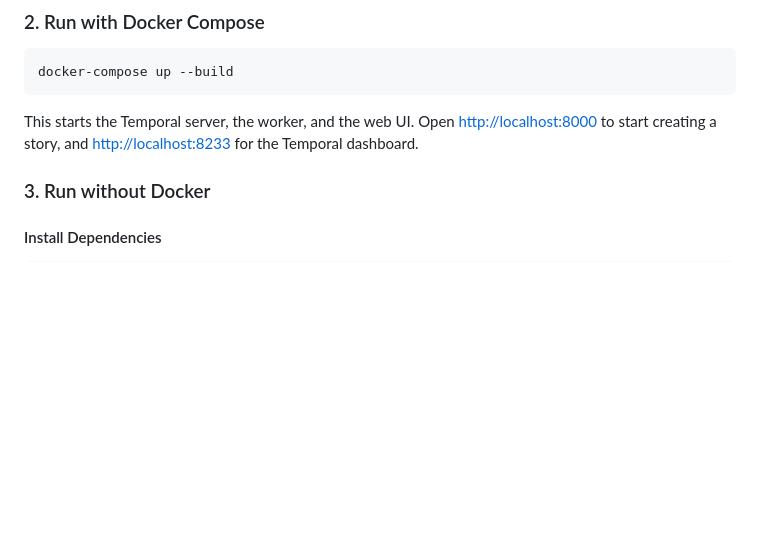
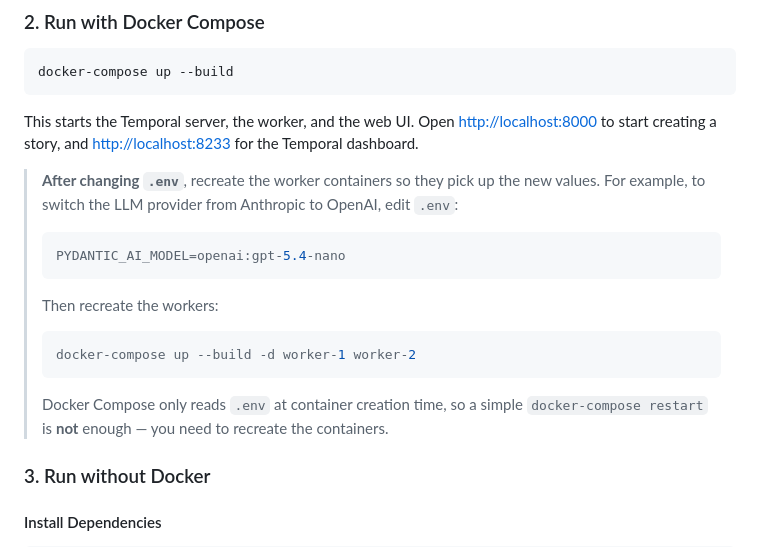
Before and after one commit to alexandreroman/temporal-bedtime-agent, a Markdown page: README.md, the part around the change. GitHub-like rendering; blank space fills up the shorter version.

Commit message:
Document how to reload workers after .env changes
Co-Authored-By: Claude Opus 4.6 (1M context) <noreply@anthropic.com>

````diff
--- a/README.md
+++ b/README.md
@@ -78,6 +78,21 @@ docker-compose up --build
 ```
 
 This starts the Temporal server, the worker, and the web UI. Open [http://localhost:8000](http://localhost:8000) to start creating a story, and [http://localhost:8233](http://localhost:8233) for the Temporal dashboard.
+
+> **After changing `.env`**, recreate the worker containers so they pick up the new values.
+> For example, to switch the LLM provider from Anthropic to OpenAI, edit `.env`:
+>
+> ```env
+> PYDANTIC_AI_MODEL=openai:gpt-5.4-nano
+> ```
+>
+> Then recreate the workers:
+>
+> ```bash
+> docker-compose up --build -d worker-1 worker-2
+> ```
+>
+> Docker Compose only reads `.env` at container creation time, so a simple `docker-compose restart` is **not** enough — you need to recreate the containers.
 
 ### 3. Run without Docker
 
````
